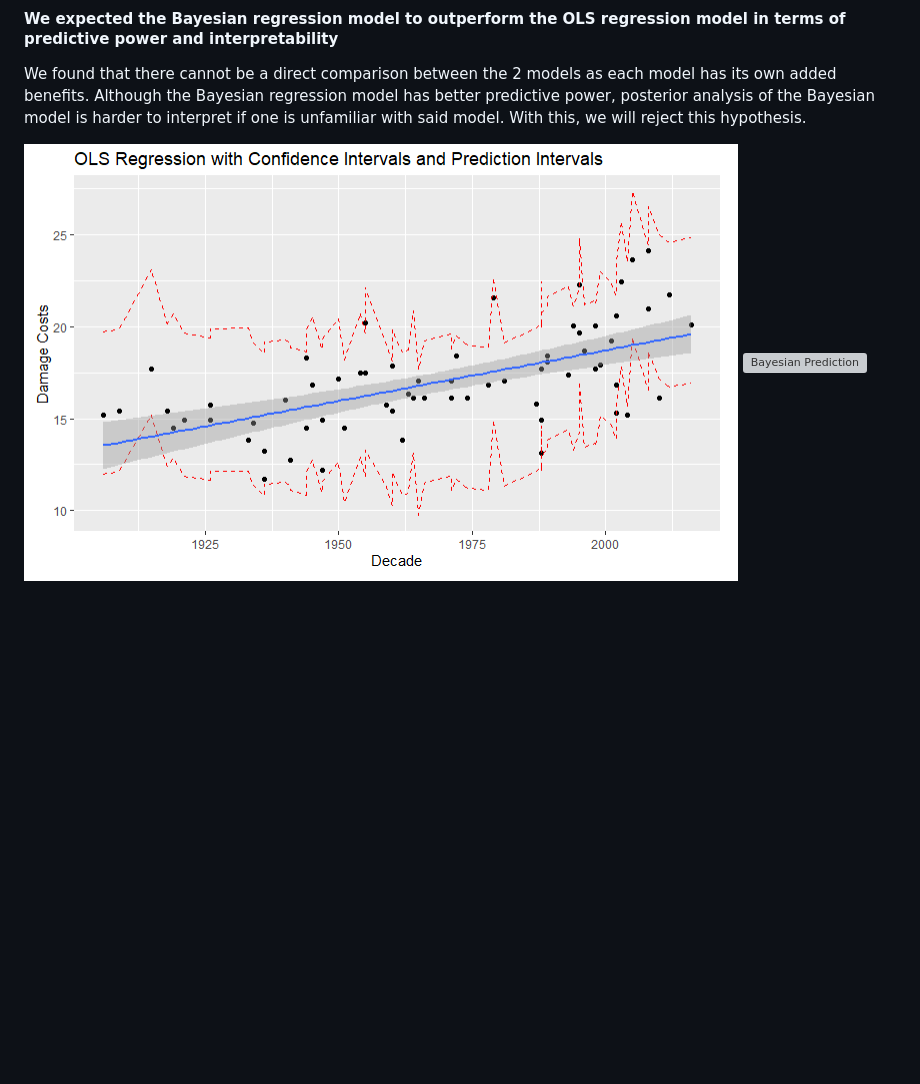
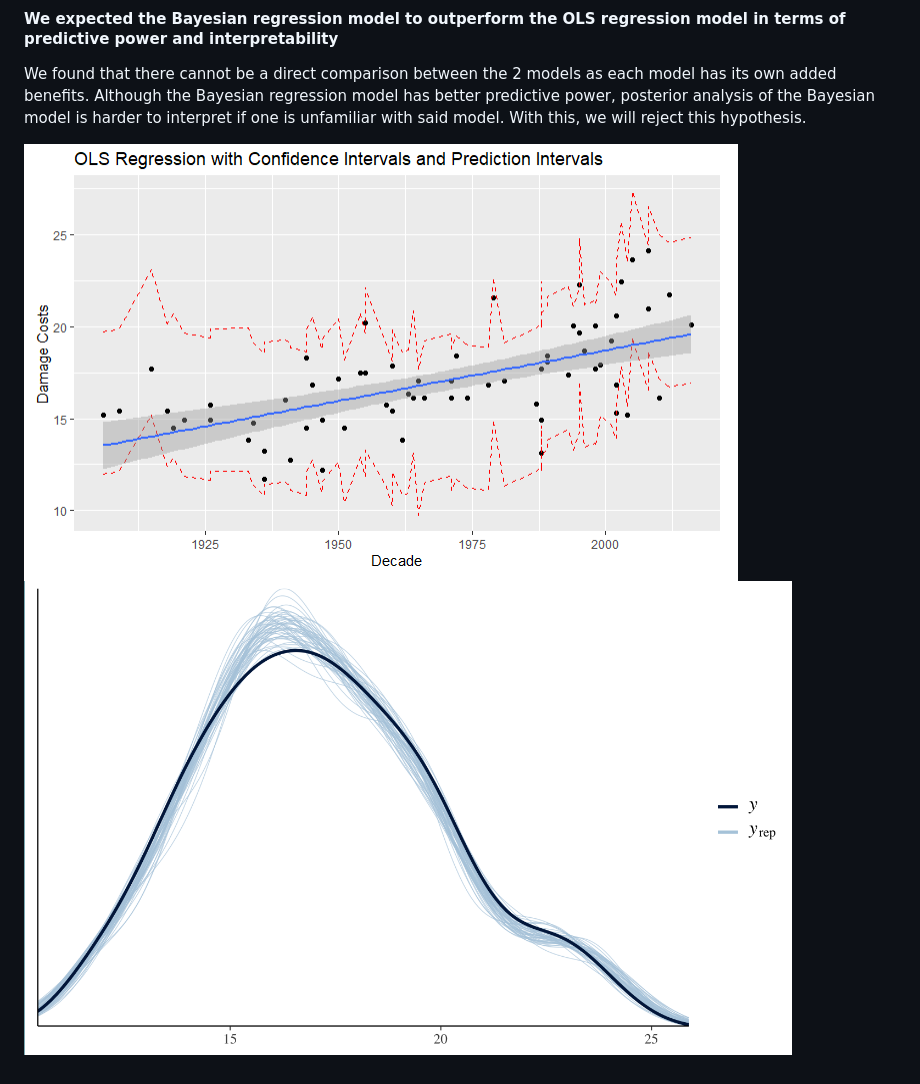
Before and after one commit to MeliroseLiwag/DamagCosts_NaturalDisasters, a Markdown page: README.md, the part around the change. Drawn GitHub-style; blank space fills up the shorter version; grey boxes are pictures that could not be loaded.

```diff
--- a/README.md
+++ b/README.md
@@ -74,4 +74,4 @@ In this time series analysis, we observed a decreasing trend over time and altho
 #### We expected the Bayesian regression model to outperform the OLS regression model in terms of predictive power and interpretability
 We found that there cannot be a direct comparison between the 2 models as each model has its own added benefits. Although the Bayesian regression model has better predictive power, posterior analysis of the Bayesian model is harder to interpret if one is unfamiliar with said model. With this, we will reject this hypothesis.
 
-![OLS intervals](/Hurricane%20Project/Images/Conf_Pred_Int.PNG) ![Bayesian Prediction](/Hurricane%20Project/Images/Bayesian_Prediction.png)
+![OLS intervals](/Hurricane%20Project/Images/Conf_Pred_Int.PNG) ![Bayesian Prediction](/Hurricane%20Project/Images/Bayesian_prediction.PNG)
```
